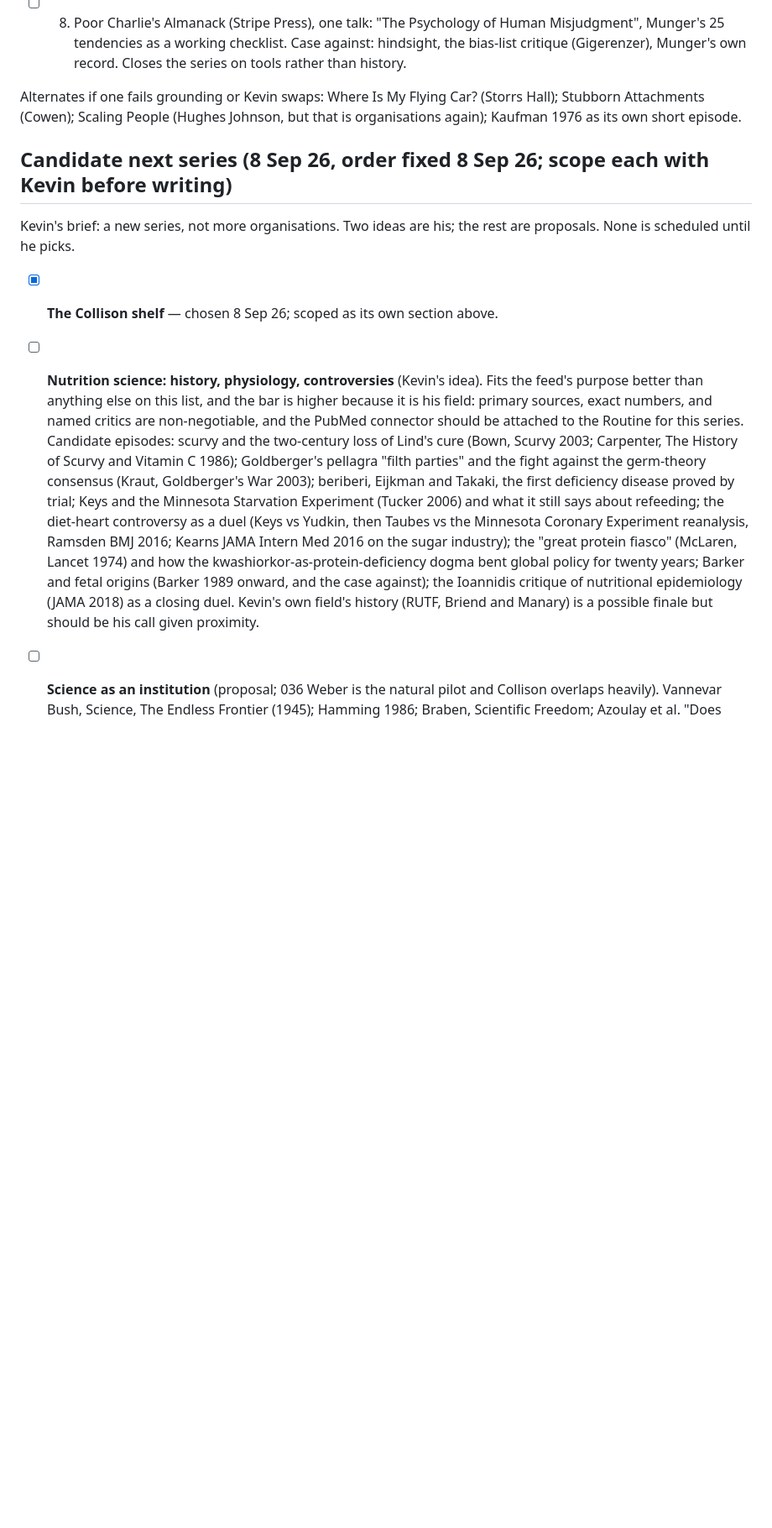
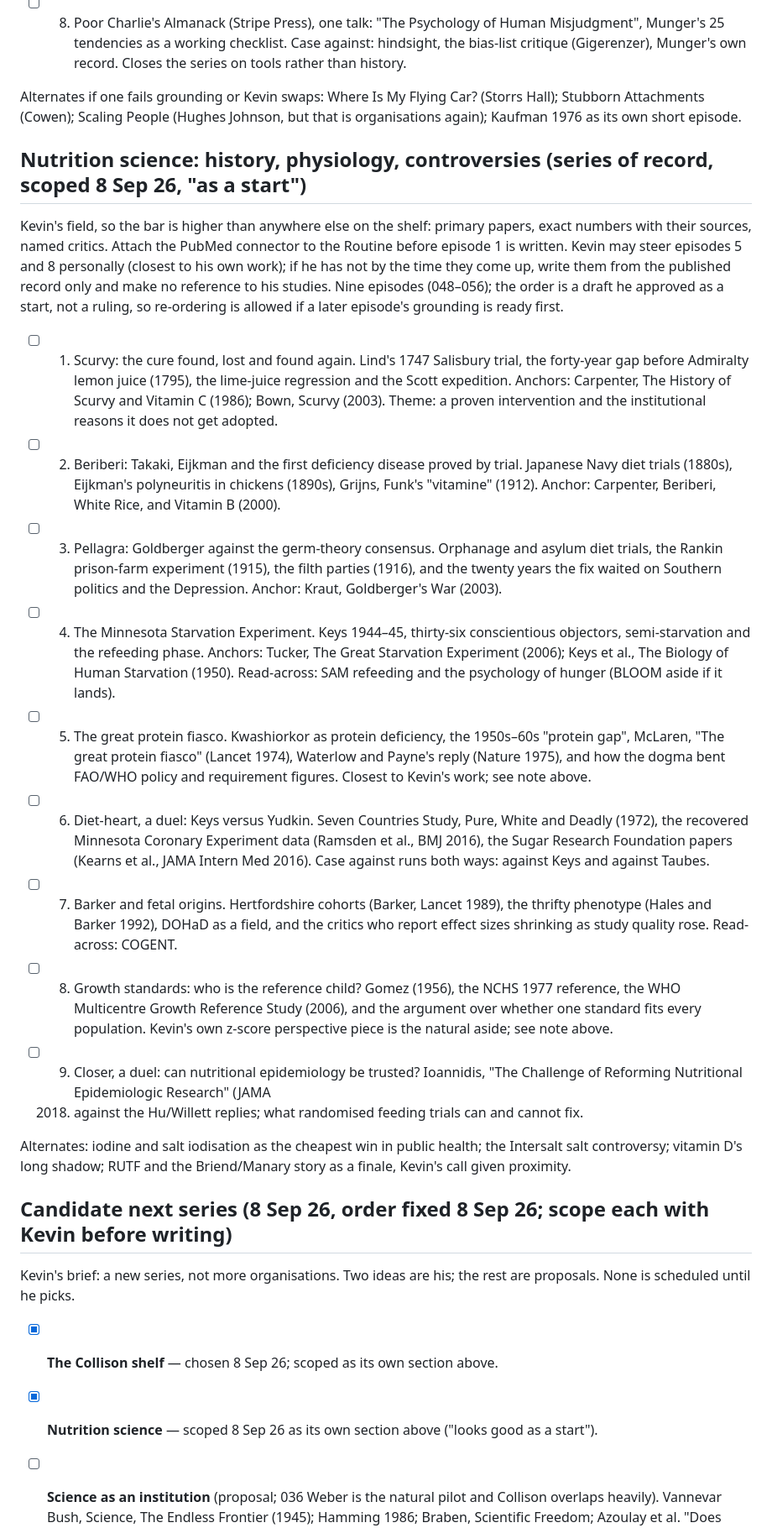
Before and after one commit to kbstephe/annotated-shelf, a Markdown page: queue.md, the part around the change. Shown at 84% size. Rendered like a GitHub page; blank space fills up the shorter version.

Commit message:
Queue: nutrition science series scoped (9 episodes)
Co-Authored-By: Claude Fable 5.1 <noreply@anthropic.com>
Claude-Session: https://claude.ai/code/session_01J7kUwrimJiuEYkzTgi9mMp

```diff
--- a/queue.md
+++ b/queue.md
@@ -508,32 +508,69 @@ Alternates if one fails grounding or Kevin swaps: Where Is My Flying Car?
 (Storrs Hall); Stubborn Attachments (Cowen); Scaling People (Hughes Johnson,
 but that is organisations again); Kaufman 1976 as its own short episode.
 
+## Nutrition science: history, physiology, controversies (series of record, scoped 8 Sep 26, "as a start")
+
+Kevin's field, so the bar is higher than anywhere else on the shelf: primary
+papers, exact numbers with their sources, named critics. Attach the PubMed
+connector to the Routine before episode 1 is written. Kevin may steer
+episodes 5 and 8 personally (closest to his own work); if he has not by the
+time they come up, write them from the published record only and make no
+reference to his studies. Nine episodes (048–056); the order is a draft he
+approved as a start, not a ruling, so re-ordering is allowed if a later
+episode's grounding is ready first.
+
+- [ ] 1. Scurvy: the cure found, lost and found again. Lind's 1747 Salisbury
+  trial, the forty-year gap before Admiralty lemon juice (1795), the
+  lime-juice regression and the Scott expedition. Anchors: Carpenter, The
+  History of Scurvy and Vitamin C (1986); Bown, Scurvy (2003). Theme: a
+  proven intervention and the institutional reasons it does not get adopted.
+- [ ] 2. Beriberi: Takaki, Eijkman and the first deficiency disease proved
+  by trial. Japanese Navy diet trials (1880s), Eijkman's polyneuritis in
+  chickens (1890s), Grijns, Funk's "vitamine" (1912). Anchor: Carpenter,
+  Beriberi, White Rice, and Vitamin B (2000).
+- [ ] 3. Pellagra: Goldberger against the germ-theory consensus. Orphanage
+  and asylum diet trials, the Rankin prison-farm experiment (1915), the
+  filth parties (1916), and the twenty years the fix waited on Southern
+  politics and the Depression. Anchor: Kraut, Goldberger's War (2003).
+- [ ] 4. The Minnesota Starvation Experiment. Keys 1944–45, thirty-six
+  conscientious objectors, semi-starvation and the refeeding phase.
+  Anchors: Tucker, The Great Starvation Experiment (2006); Keys et al., The
+  Biology of Human Starvation (1950). Read-across: SAM refeeding and the
+  psychology of hunger (BLOOM aside if it lands).
+- [ ] 5. The great protein fiasco. Kwashiorkor as protein deficiency, the
+  1950s–60s "protein gap", McLaren, "The great protein fiasco" (Lancet
+  1974), Waterlow and Payne's reply (Nature 1975), and how the dogma bent
+  FAO/WHO policy and requirement figures. Closest to Kevin's work; see note
+  above.
+- [ ] 6. Diet-heart, a duel: Keys versus Yudkin. Seven Countries Study,
+  Pure, White and Deadly (1972), the recovered Minnesota Coronary
+  Experiment data (Ramsden et al., BMJ 2016), the Sugar Research Foundation
+  papers (Kearns et al., JAMA Intern Med 2016). Case against runs both
+  ways: against Keys and against Taubes.
+- [ ] 7. Barker and fetal origins. Hertfordshire cohorts (Barker, Lancet
+  1989), the thrifty phenotype (Hales and Barker 1992), DOHaD as a field,
+  and the critics who report effect sizes shrinking as study quality rose.
+  Read-across: COGENT.
+- [ ] 8. Growth standards: who is the reference child? Gomez (1956), the
+  NCHS 1977 reference, the WHO Multicentre Growth Reference Study (2006),
+  and the argument over whether one standard fits every population. Kevin's
+  own z-score perspective piece is the natural aside; see note above.
+- [ ] 9. Closer, a duel: can nutritional epidemiology be trusted? Ioannidis,
+  "The Challenge of Reforming Nutritional Epidemiologic Research" (JAMA
+  2018) against the Hu/Willett replies; what randomised feeding trials can
+  and cannot fix.
+
+Alternates: iodine and salt iodisation as the cheapest win in public
+health; the Intersalt salt controversy; vitamin D's long shadow; RUTF and
+the Briend/Manary story as a finale, Kevin's call given proximity.
+
 ## Candidate next series (8 Sep 26, order fixed 8 Sep 26; scope each with Kevin before writing)
 
 Kevin's brief: a new series, not more organisations. Two ideas are his; the
 rest are proposals. None is scheduled until he picks.
 
 - [x] **The Collison shelf** — chosen 8 Sep 26; scoped as its own section above.
-- [ ] **Nutrition science: history, physiology, controversies** (Kevin's
-  idea). Fits the feed's purpose better than anything else on this list,
-  and the bar is higher because it is his field: primary sources, exact
-  numbers, and named critics are non-negotiable, and the PubMed connector
-  should be attached to the Routine for this series. Candidate episodes:
-  scurvy and the two-century loss of Lind's cure (Bown, Scurvy 2003;
-  Carpenter, The History of Scurvy and Vitamin C 1986); Goldberger's
-  pellagra "filth parties" and the fight against the germ-theory consensus
-  (Kraut, Goldberger's War 2003); beriberi, Eijkman and Takaki, the first
-  deficiency disease proved by trial; Keys and the Minnesota Starvation
-  Experiment (Tucker 2006) and what it still says about refeeding; the
-  diet-heart controversy as a duel (Keys vs Yudkin, then Taubes vs the
-  Minnesota Coronary Experiment reanalysis, Ramsden BMJ 2016; Kearns JAMA
-  Intern Med 2016 on the sugar industry); the "great protein fiasco"
-  (McLaren, Lancet 1974) and how the kwashiorkor-as-protein-deficiency
-  dogma bent global policy for twenty years; Barker and fetal origins
-  (Barker 1989 onward, and the case against); the Ioannidis critique of
-  nutritional epidemiology (JAMA 2018) as a closing duel. Kevin's own
-  field's history (RUTF, Briend and Manary) is a possible finale but
-  should be his call given proximity.
+- [x] **Nutrition science** — scoped 8 Sep 26 as its own section above ("looks good as a start").
 - [ ] **Science as an institution** (proposal; 036 Weber is the natural
   pilot and Collison overlaps heavily). Vannevar Bush, Science, The Endless
   Frontier (1945); Hamming 1986; Braben, Scientific Freedom; Azoulay et al.
```
